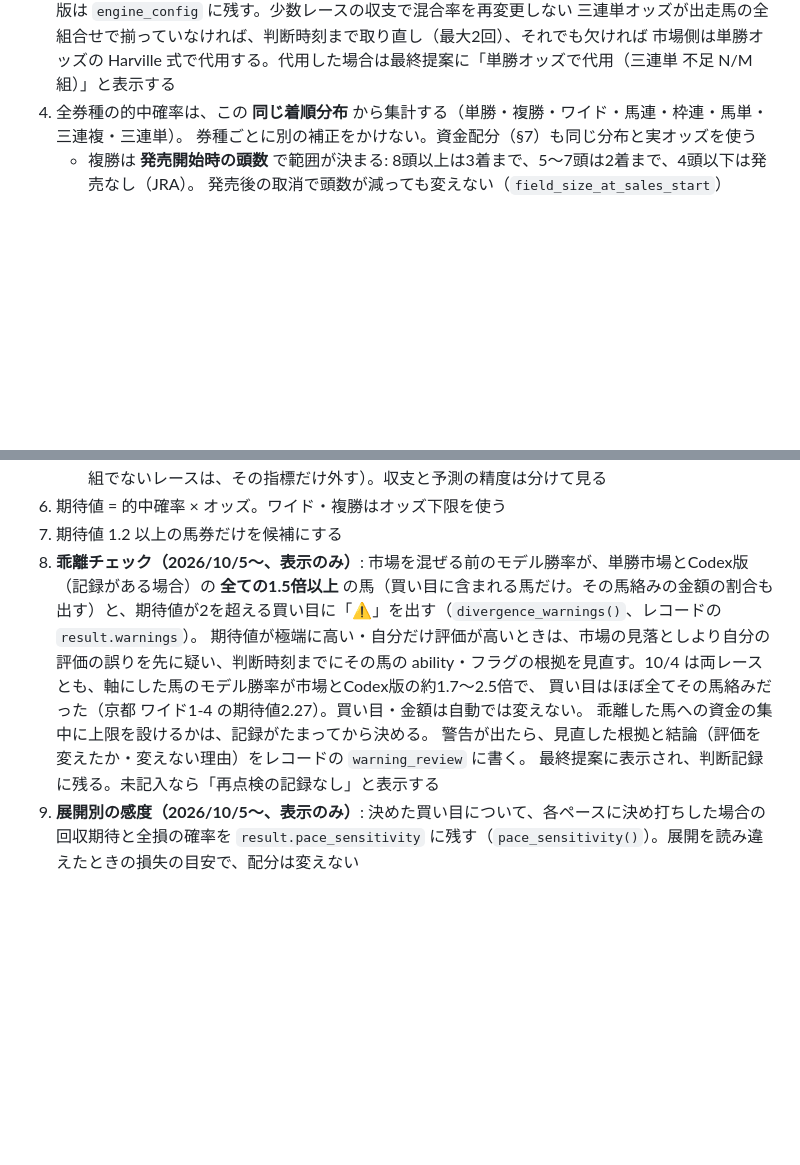
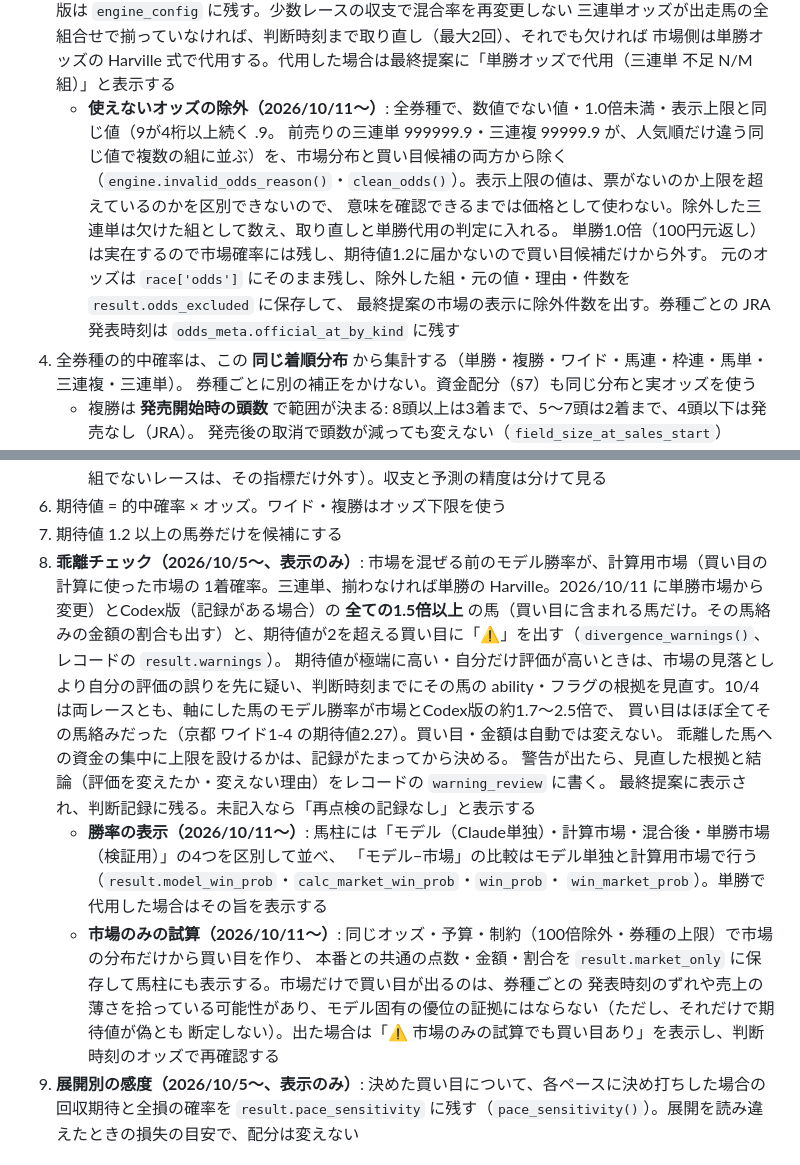
Before and after one commit to aotookuda-droid/stock-trade, a Markdown page: keiba/RULES.md, 2 parts joined by grey strips. Rendered like a GitHub page; blank space fills up the shorter version.

Commit message:
Document odds exclusion, calculation-market comparison and market-only check
Bring RULES.md in line with the engine changes of 2026-10-11: the
divergence check now compares with the market used in the calculation,
unusable odds are excluded from the market and the candidates, the card
shows four separate win probabilities, and the market-only trial is
saved and warned about.

Co-Authored-By: Claude Opus 5.5 <noreply@anthropic.com>

```diff
--- a/keiba/RULES.md
+++ b/keiba/RULES.md
@@ -235,6 +235,13 @@ front_runner_bad_pace（前走逃げ好走・今回は展開不向き）は、
    同じレースで比べる。設定の版は `engine_config` に残す。少数レースの収支で混合率を再変更しない
    三連単オッズが出走馬の全組合せで揃っていなければ、判断時刻まで取り直し（最大2回）、それでも欠ければ
    市場側は単勝オッズの Harville 式で代用する。代用した場合は最終提案に「単勝オッズで代用（三連単 不足 N/M組）」と表示する
+   - **使えないオッズの除外（2026/10/11〜）**: 全券種で、数値でない値・1.0倍未満・表示上限と同じ値（9が4桁以上続く .9。
+     前売りの三連単 999999.9・三連複 99999.9 が、人気順だけ違う同じ値で複数の組に並ぶ）を、市場分布と買い目候補の両方から除く
+     （`engine.invalid_odds_reason()`・`clean_odds()`）。表示上限の値は、票がないのか上限を超えているのかを区別できないので、
+     意味を確認できるまでは価格として使わない。除外した三連単は欠けた組として数え、取り直しと単勝代用の判定に入れる。
+     単勝1.0倍（100円元返し）は実在するので市場確率には残し、期待値1.2に届かないので買い目候補だけから外す。
+     元のオッズは `race['odds']` にそのまま残し、除外した組・元の値・理由・件数を `result.odds_excluded` に保存して、
+     最終提案の市場の表示に除外件数を出す。券種ごとの JRA 発表時刻は `odds_meta.official_at_by_kind` に残す
 4. 全券種の的中確率は、この **同じ着順分布** から集計する（単勝・複勝・ワイド・馬連・枠連・馬単・三連複・三連単）。
    券種ごとに別の補正をかけない。資金配分（§7）も同じ分布と実オッズを使う
    - 複勝は **発売開始時の頭数** で範囲が決まる: 8頭以上は3着まで、5〜7頭は2着まで、4頭以下は発売なし（JRA）。
@@ -255,7 +262,8 @@ front_runner_bad_pace（前走逃げ好走・今回は展開不向き）は、
      （同着で三連単・三連複の払戻が1組でないレースは、その指標だけ外す）。収支と予測の精度は分けて見る
 6. 期待値 = 的中確率 × オッズ。ワイド・複勝はオッズ下限を使う
 7. 期待値 1.2 以上の馬券だけを候補にする
-8. **乖離チェック（2026/10/5〜、表示のみ）**: 市場を混ぜる前のモデル勝率が、単勝市場とCodex版（記録がある場合）の
+8. **乖離チェック（2026/10/5〜、表示のみ）**: 市場を混ぜる前のモデル勝率が、計算用市場（買い目の計算に使った市場の
+   1着確率。三連単、揃わなければ単勝の Harville。2026/10/11 に単勝市場から変更）とCodex版（記録がある場合）の
    **全ての1.5倍以上** の馬（買い目に含まれる馬だけ。その馬絡みの金額の割合も出す）と、期待値が2を超える買い目に「⚠」を出す（`divergence_warnings()`、レコードの `result.warnings`）。
    期待値が極端に高い・自分だけ評価が高いときは、市場の見落としより自分の評価の誤りを先に疑い、判断時刻までにその馬の
    ability・フラグの根拠を見直す。10/4 は両レースとも、軸にした馬のモデル勝率が市場とCodex版の約1.7〜2.5倍で、
@@ -263,6 +271,13 @@ front_runner_bad_pace（前走逃げ好走・今回は展開不向き）は、
    乖離した馬への資金の集中に上限を設けるかは、記録がたまってから決める。
    警告が出たら、見直した根拠と結論（評価を変えたか・変えない理由）をレコードの `warning_review` に書く。
    最終提案に表示され、判断記録に残る。未記入なら「再点検の記録なし」と表示する
+   - **勝率の表示（2026/10/11〜）**: 馬柱には「モデル（Claude単独）・計算市場・混合後・単勝市場（検証用）」の4つを区別して並べ、
+     「モデル−市場」の比較はモデル単独と計算用市場で行う（`result.model_win_prob`・`calc_market_win_prob`・`win_prob`・
+     `win_market_prob`）。単勝で代用した場合はその旨を表示する
+   - **市場のみの試算（2026/10/11〜）**: 同じオッズ・予算・制約（100倍除外・券種の上限）で市場の分布だけから買い目を作り、
+     本番との共通の点数・金額・割合を `result.market_only` に保存して馬柱にも表示する。市場だけで買い目が出るのは、券種ごとの
+     発表時刻のずれや売上の薄さを拾っている可能性があり、モデル固有の優位の証拠にはならない（ただし、それだけで期待値が偽とも
+     断定しない）。出た場合は「⚠ 市場のみの試算でも買い目あり」を表示し、判断時刻のオッズで再確認する
 9. **展開別の感度（2026/10/5〜、表示のみ）**: 決めた買い目について、各ペースに決め打ちした場合の回収期待と全損の確率を
    `result.pace_sensitivity` に残す（`pace_sensitivity()`）。展開を読み違えたときの損失の目安で、配分は変えない
 
```
